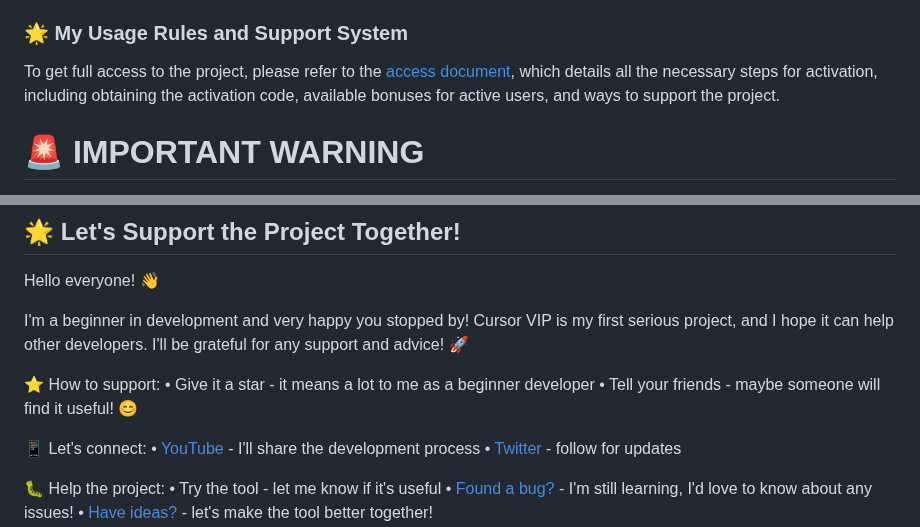
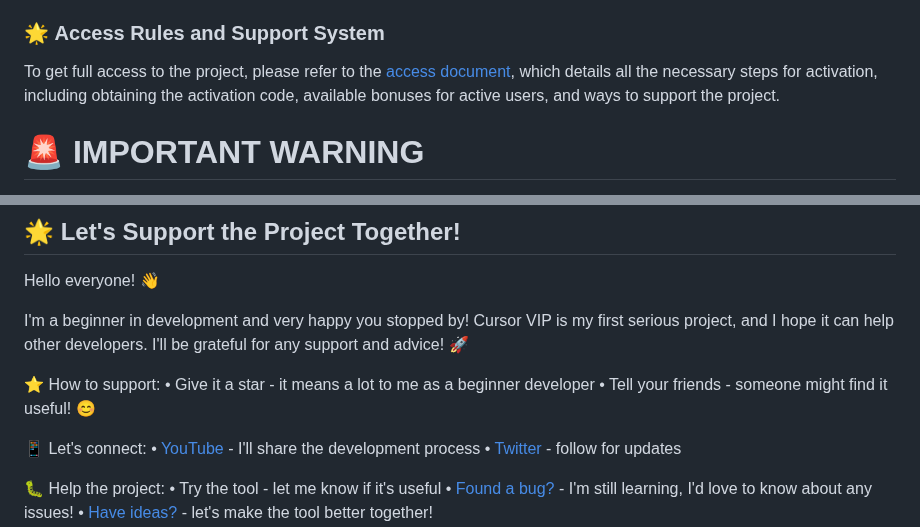
Before and after one commit to DevCicadaQ/CursorVIPFeedback, a Markdown page: README.md, 2 parts joined by grey strips. GitHub-like rendering.

Commit message:
docs: update README.md for clarity and consistency
- Rename "My Usage Rules and Support System" to "Access Rules and Support System" for better clarity
- Improve wording in support section for conciseness

```diff
--- a/README.md
+++ b/README.md
@@ -65,7 +65,7 @@ The tool provides **temporary educational access** to platform features for thos
 - ⚠️ **Do not create** multiple accounts
 - 📚 **For learning** and educational projects only
 
-### 🌟 **My Usage Rules and Support System**
+### 🌟 **Access Rules and Support System**
 
 To get full access to the project, please refer to the [access document](LIMIT.md), which details all the necessary steps for activation, including obtaining the activation code, available bonuses for active users, and ways to support the project.
 
@@ -104,7 +104,7 @@ I'm a beginner in development and very happy you stopped by! Cursor VIP is my fi
 
 ⭐ How to support:
 • Give it a star - it means a lot to me as a beginner developer
-• Tell your friends - maybe someone will find it useful! 😊
+• Tell your friends - someone might find it useful! 😊
 
 📱 Let's connect:
 • [YouTube](https://youtube.com/@DevCicadaQ) - I'll share the development process
```
